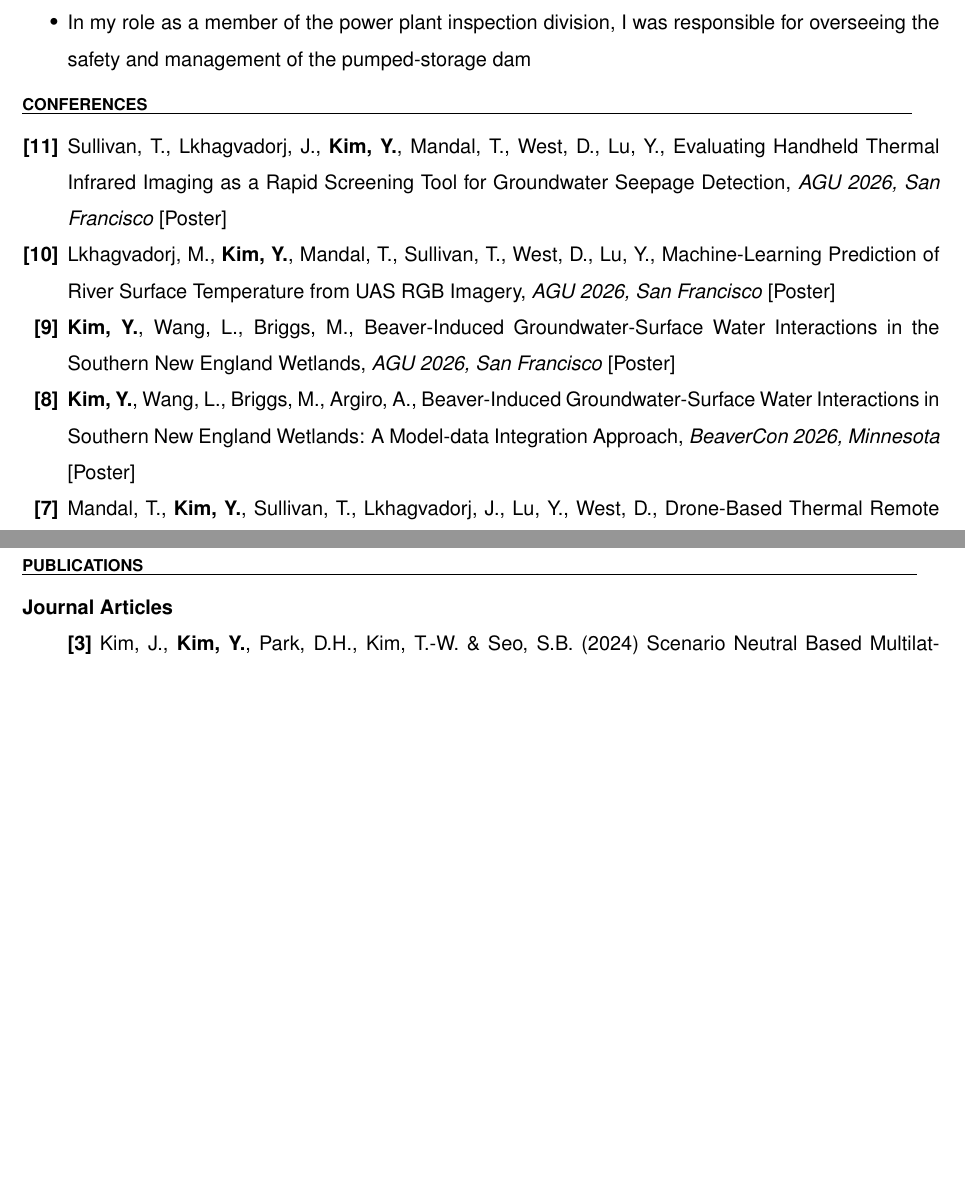
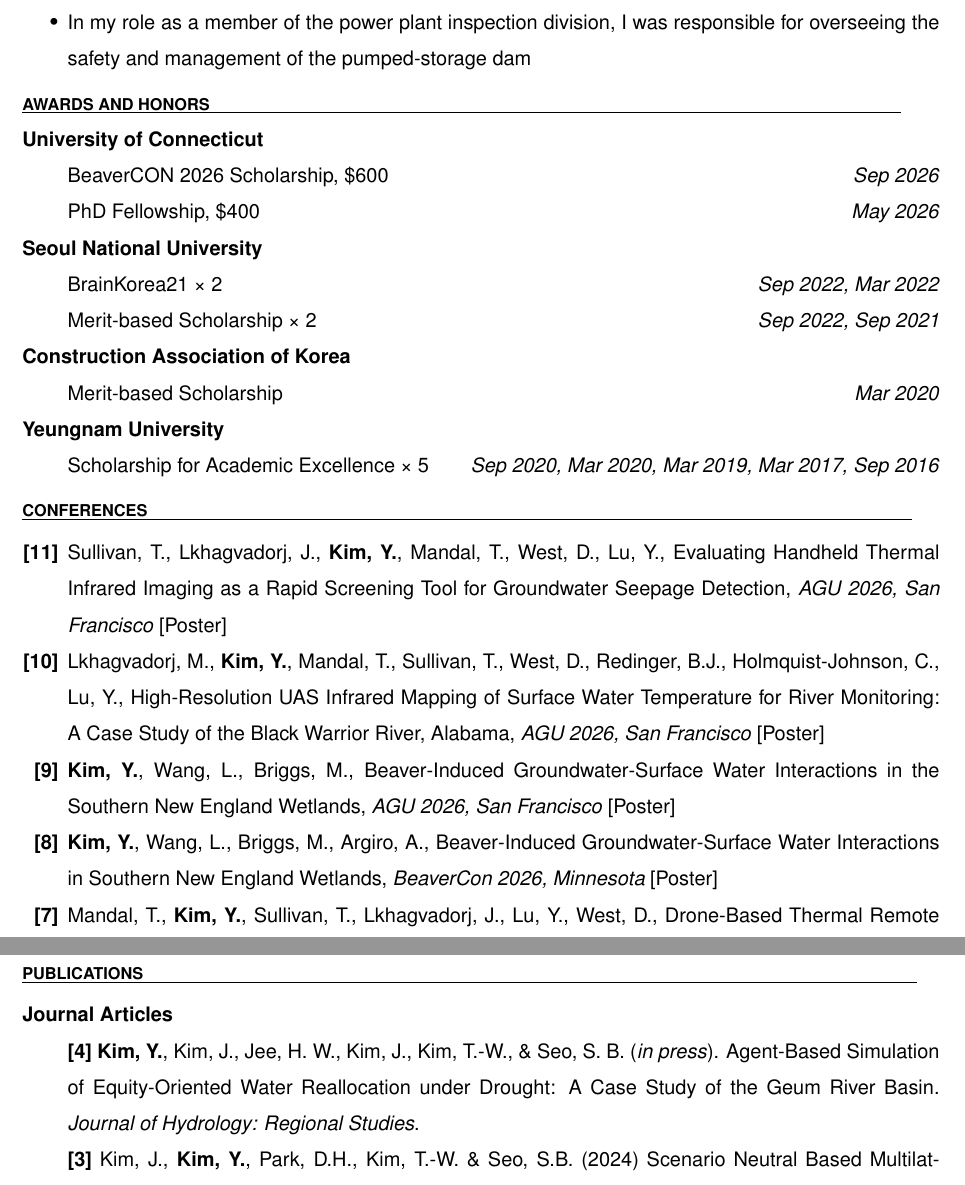
Before and after one commit to iamkimyeonju/cv, a LaTeX CV (resume.tex, which reads subsections/04_conferences.tex, subsections/08_awards.tex, subsections/09_publications.tex): two parts of pages 2 and 4 of 4 before the commit and two parts of pages 2 and 4 of 5 after it, joined at a grey line, cut so that both start at the same text, the shorter picture padded with empty space. Compiled offline with pdfLaTeX.

Commit message:
Updates from Overleaf

```diff
--- a/subsections/04_conferences.tex
+++ b/subsections/04_conferences.tex
@@ -3,11 +3,11 @@
 \vspace{-1.5em}
 \item[\textbf{[11]}] Sullivan, T., Lkhagvadorj, J., \textbf{Kim, Y.}, Mandal, T., West, D., Lu, Y., Evaluating Handheld Thermal Infrared Imaging as a Rapid Screening Tool for Groundwater Seepage Detection, \textit{AGU 2026, San Francisco} [Poster]
 
-\item[\textbf{[10]}] Lkhagvadorj, M., \textbf{Kim, Y.}, Mandal, T., Sullivan, T., West, D., Lu, Y., Machine-Learning Prediction of River Surface Temperature from UAS RGB Imagery, \textit{AGU 2026, San Francisco} [Poster]
+\item[\textbf{[10]}] Lkhagvadorj, M., \textbf{Kim, Y.}, Mandal, T., Sullivan, T., West, D., Redinger, B.J., Holmquist-Johnson, C., Lu, Y., High-Resolution UAS Infrared Mapping of Surface Water Temperature for River Monitoring: A Case Study of the Black Warrior River, Alabama, \textit{AGU 2026, San Francisco} [Poster]
 
 \item[\textbf{[9]}] \textbf{Kim, Y.}, Wang, L., Briggs, M., Beaver-Induced Groundwater-Surface Water Interactions in the Southern New England Wetlands, \textit{AGU 2026, San Francisco} [Poster]
 
-\item[\textbf{[8]}] \textbf{Kim, Y.}, Wang, L., Briggs, M., Argiro, A., Beaver-Induced Groundwater-Surface Water Interactions in Southern New England Wetlands: A Model-data Integration Approach, \textit{BeaverCon 2026, Minnesota} [Poster]
+\item[\textbf{[8]}] \textbf{Kim, Y.}, Wang, L., Briggs, M., Argiro, A., Beaver-Induced Groundwater-Surface Water Interactions in Southern New England Wetlands, \textit{BeaverCon 2026, Minnesota} [Poster]
 
 \item[\textbf{[7]}] Mandal, T., \textbf{Kim, Y.}, Sullivan, T., Lkhagvadorj, J., Lu, Y., West, D., Drone-Based Thermal Remote Sensing for Spatial Temperature Mapping of the Black Warrior River, \textit{Water Observing Technology Forum (WOTF) 2026, Tuscaloosa} [Lightning Talk \& Poster]
 
--- a/subsections/08_awards.tex
+++ b/subsections/08_awards.tex
@@ -1,3 +1,5 @@
 \section{Awards and Honors}
-\subsection{Seoul National University}{Scholarship}{}
+\noindent\textbf{University of Connecticut}
 \begin{itemize}
+    \item[]BeaverCON 2026 Scholarship, \$600 \hfill \textit{Sep 2026}
+    \item[]PhD Fellowship, \$400 \hfill \textit{May 2026}
@@ -8,9 +6,9 @@
 \end{itemize}
-
-\subsection{Construction Association of Korea}{Scholarship}{}
+\noindent\textbf{Seoul National University}
 \begin{itemize}
-    \item Merit-based Scholarship \hfill \textit{Mar 2020}
+    \item[]BrainKorea21 \texttimes\ 2 \hfill \textit{Sep 2022, Mar 2022}
+    \item[]Merit-based Scholarship \texttimes\ 2 \hfill \textit{Sep 2022, Sep 2021}
 \end{itemize}
-
-\subsection{Yeungnam University}{Scholarship}{}
+\noindent\textbf{Construction Association of Korea}
 \begin{itemize}
+    \item[]Merit-based Scholarship \hfill \textit{Mar 2020}
@@ -22 +15,5 @@
 \end{itemize}
+\noindent\textbf{Yeungnam University}
+\begin{itemize}
+    \item[]Scholarship for Academic Excellence \texttimes\ 5 \hfill \textit{Sep 2020, Mar 2020, Mar 2019, Mar 2017, Sep 2016}
+\end{itemize}
--- a/subsections/09_publications.tex
+++ b/subsections/09_publications.tex
@@ -4,6 +4,8 @@
 
 \noindent\textbf{Journal Articles}
 \begin{itemize}
+    \item[]\textbf{[4]} \textbf{Kim, Y.}, Kim, J., Jee, H. W., Kim, J., Kim, T.-W., \& Seo, S. B. (\textit{in press}). Agent-Based Simulation of Equity-Oriented Water Reallocation under Drought: A Case Study of the Geum River Basin. \textit{Journal of Hydrology: Regional Studies}.
+
     \item[]\textbf{[3]} Kim, J., \textbf{Kim, Y.}, Park, D.H., Kim, T.-W. \& Seo, S.B. (2024) Scenario Neutral Based Multilateral Decision-Making Framework for Drought Management. \textit{Water Resources Management} 1--17. https://doi.org/10.1007/s11269-024-04024-2
 
     \item[]\textbf{[2]} \textbf{Kim, Y.J.}, Kim, G.J., \& Kim, Y.-O. (2023) Analysis of ensemble streamflow prediction effect on deriving dam releases for water supply. (in Korean) \textit{Journal of Korea Water Resources Association}. Vol. 56, No. 12, pp. 969--980. doi: 10.3741/JKWRA.2023.56.12.969
```
Also changed, not shown: resume.tex (+1 -1 lines), subsections/02_tech.tex (+1 -0 lines), subsections/03_academic_experience.tex (+1 -3 lines), subsections/10_service.tex (+1 -1 lines), subsections/08_awards.tex (9 more changed lines).
